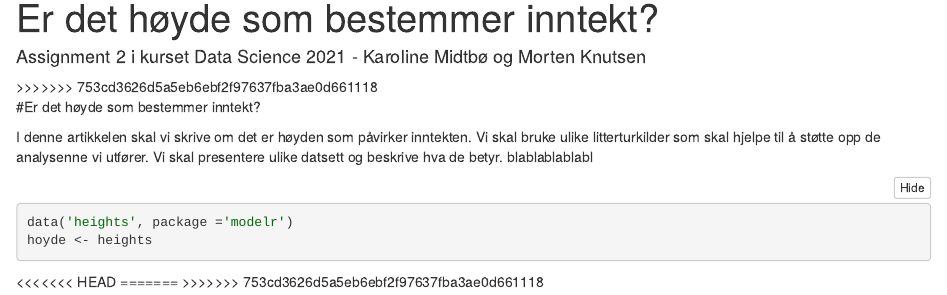
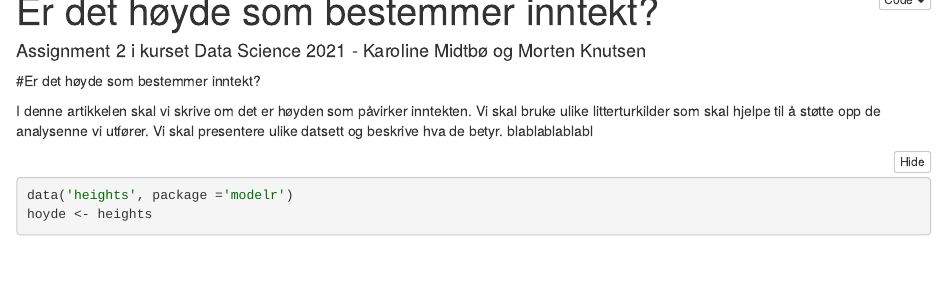
Before and after one commit to MortenKnutsen/arbkrav2_h21_mk, an R Markdown document (arbeidskrav2.Rmd): the page in a window 1100 px wide, from 190 px down before the commit and from 30 px down after it, so that both start at the same text. The pictures show the output file arbeidskrav2.nb.html that the author committed with the source, opened offline.

Commit message:
commit 6

````diff
--- a/arbeidskrav2.Rmd
+++ b/arbeidskrav2.Rmd
@@ -17,23 +17,8 @@ link-citations: yes
 lang: nb-NO
 ---
 
-<<<<<<< HEAD
 
 
-
-
-
-
-
-
-
-
-
-
-
-
-
-=======
 #Er det høyde som bestemmer inntekt?
 
 I denne artikkelen skal vi skrive om det er høyden som påvirker inntekten. Vi skal bruke ulike litterturkilder som skal hjelpe til å støtte opp de analysenne vi utfører. Vi skal presentere ulike datsett og beskrive hva de betyr. blablablablabl
@@ -42,4 +27,3 @@ I denne artikkelen skal vi skrive om det er høyden som påvirker inntekten. Vi
 data('heights', package ='modelr')
 hoyde <- heights
 ```
->>>>>>> 753cd3626d5a5eb6ebf2f97637fba3ae0d661118
````
Also changed, not shown: arbeidskrav2.nb.html.
